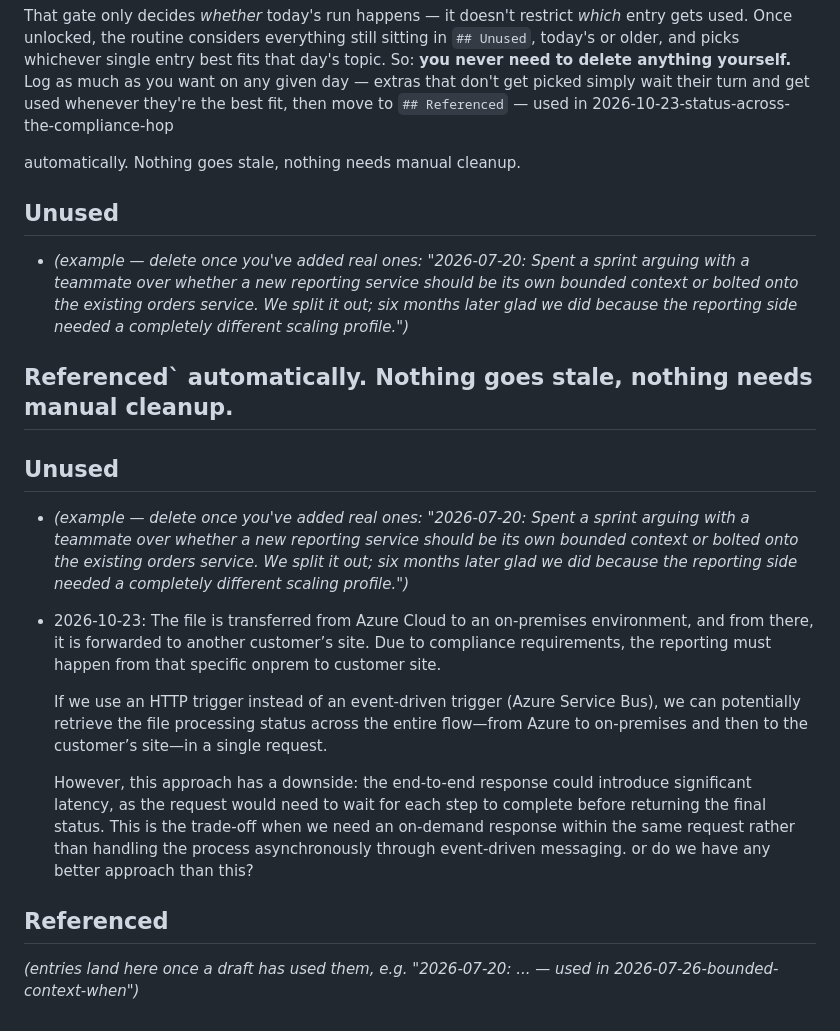
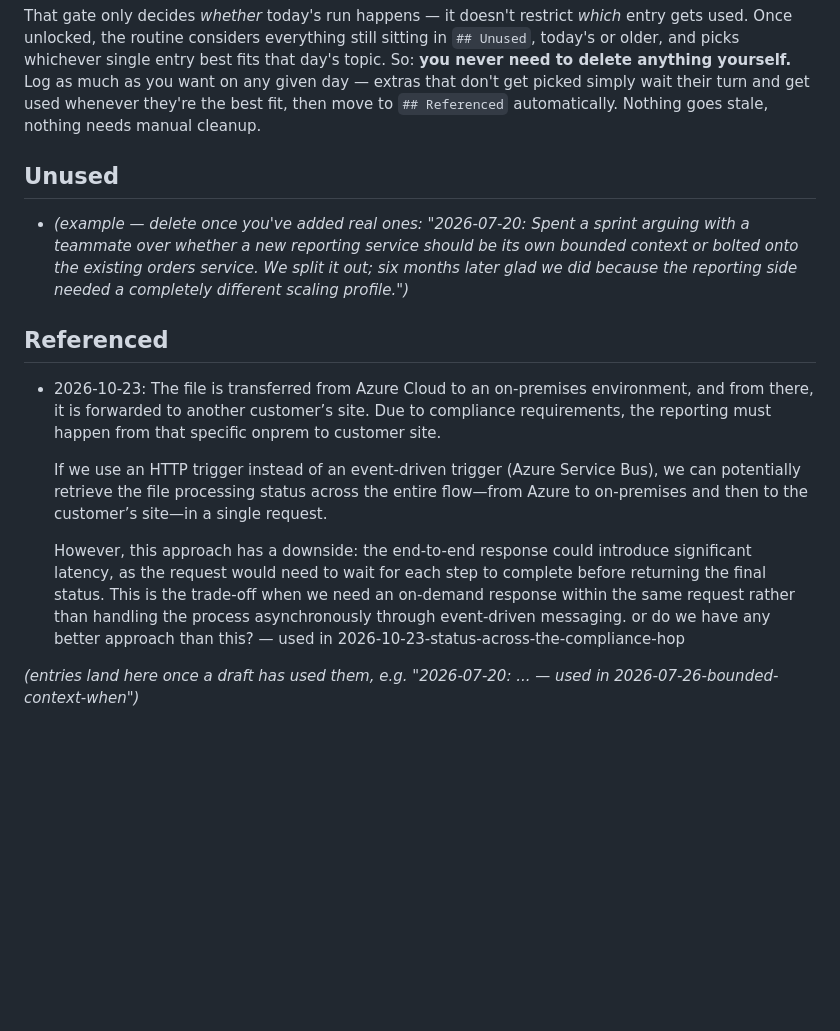
Before and after one commit to itskrsna/architecture-journal, a Markdown page: config/experience-log.md, the part around the change. GitHub-like rendering; blank space fills up the shorter version.

Commit message:
Draft: fix experience-log move

```diff
--- a/config/experience-log.md
+++ b/config/experience-log.md
@@ -20,9 +20,7 @@ used. Once unlocked, the routine considers everything still sitting in `## Unuse
 older, and picks whichever single entry best fits that day's topic. So: **you never need to
 delete anything yourself.** Log as much as you want on any given day — extras that don't get
 picked simply wait their turn and get used whenever they're the best fit, then move to
-`## Referenced`  — used in 2026-10-23-status-across-the-compliance-hop
-
-automatically. Nothing goes stale, nothing needs manual cleanup.
+`## Referenced` automatically. Nothing goes stale, nothing needs manual cleanup.
 
 ## Unused
 
@@ -31,22 +29,13 @@ automatically. Nothing goes stale, nothing needs manual cleanup.
   onto the existing orders service. We split it out; six months later glad we did because the
   reporting side needed a completely different scaling profile.")*
 
-## Referenced` automatically. Nothing goes stale, nothing needs manual cleanup.
-
-## Unused
-
-- *(example — delete once you've added real ones: "2026-07-20: Spent a sprint arguing with a
-  teammate over whether a new reporting service should be its own bounded context or bolted
-  onto the existing orders service. We split it out; six months later glad we did because the
-  reporting side needed a completely different scaling profile.")*
+## Referenced
 
 - 2026-10-23: The file is transferred from Azure Cloud to an on-premises environment, and from there, it is forwarded to another customer’s site. Due to compliance requirements, the reporting must happen from that specific onprem to customer site.
 
   If we use an HTTP trigger instead of an event-driven trigger (Azure Service Bus), we can potentially retrieve the file processing status across the entire flow—from Azure to on-premises and then to the customer’s site—in a single request.
 
-  However, this approach has a downside: the end-to-end response could introduce significant latency, as the request would need to wait for each step to complete before returning the final status. This is the trade-off when we need an on-demand response within the same request rather than handling the process asynchronously through event-driven messaging. or do we have any better approach than this?
-
-## Referenced
+  However, this approach has a downside: the end-to-end response could introduce significant latency, as the request would need to wait for each step to complete before returning the final status. This is the trade-off when we need an on-demand response within the same request rather than handling the process asynchronously through event-driven messaging. or do we have any better approach than this? — used in 2026-10-23-status-across-the-compliance-hop
 
 *(entries land here once a draft has used them, e.g. "2026-07-20: ... — used in
 2026-07-26-bounded-context-when")*
```
